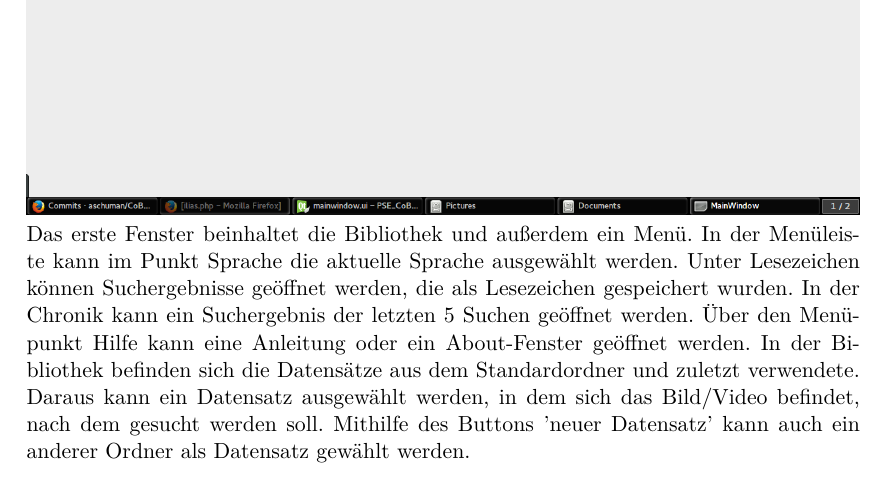
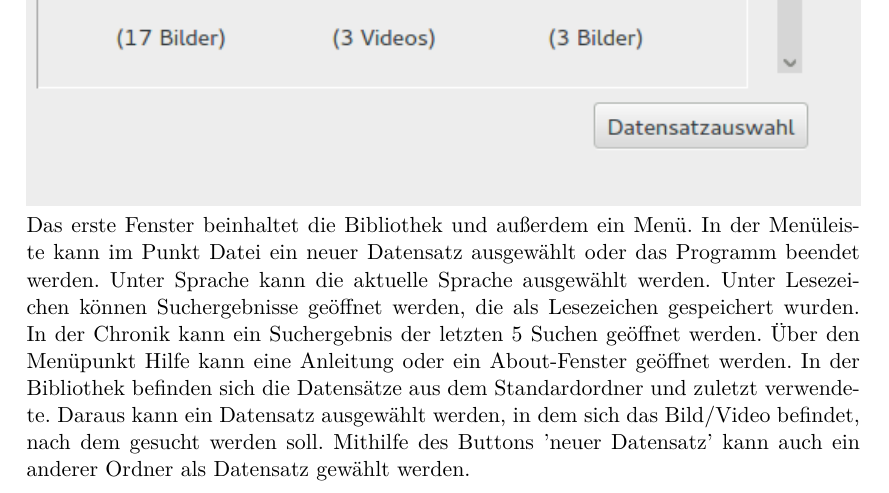
Before and after one commit to aschuman/CoBaB, a LaTeX document (doc/01-Pflichtenheft/pflichtenheft.tex, which reads doc/01-Pflichtenheft/benutzerschnittstelle.tex): part of page 19 of 27 before the commit and part of page 19 of 28 after it, cut so that both start at the same text. Compiled offline with pdfLaTeX.

Commit message:
Renamed and added the first and last window to the Benutzerschnittstelle.

```diff
--- a/doc/01-Pflichtenheft/benutzerschnittstelle.tex
+++ b/doc/01-Pflichtenheft/benutzerschnittstelle.tex
@@ -1,5 +1,5 @@
-\includegraphics[width=1\linewidth]{img/MainWindow}
-Das erste Fenster beinhaltet die Bibliothek und außerdem ein Menü. In der Menüleiste kann im Punkt Sprache die aktuelle Sprache ausgewählt werden. Unter Lesezeichen können Suchergebnisse geöffnet werden, die als Lesezeichen gespeichert wurden. In der Chronik kann ein Suchergebnis der letzten 5 Suchen geöffnet werden. Über den Menüpunkt Hilfe kann eine Anleitung oder ein About-Fenster geöffnet werden.
+\includegraphics[width=1\linewidth]{img/Bibliothek}
+Das erste Fenster beinhaltet die Bibliothek und außerdem ein Menü. In der Menüleiste kann im Punkt Datei ein neuer Datensatz ausgewählt oder das Programm beendet werden.  Unter Sprache kann die aktuelle Sprache ausgewählt werden. Unter Lesezeichen können Suchergebnisse geöffnet werden, die als Lesezeichen gespeichert wurden. In der Chronik kann ein Suchergebnis der letzten 5 Suchen geöffnet werden. Über den Menüpunkt Hilfe kann eine Anleitung oder ein About-Fenster geöffnet werden.
 In der Bibliothek befinden sich die Datensätze aus dem Standardordner und zuletzt verwendete. Daraus kann ein Datensatz ausgewählt werden, in dem sich das Bild/Video befindet, nach dem gesucht werden soll. Mithilfe des Buttons 'neuer Datensatz' kann auch ein anderer Ordner als Datensatz gewählt werden.
 
 \includegraphics[width=1\linewidth]{img/FileChooser}
```
Also changed, not shown: doc/01-Pflichtenheft/img/Bibliothek.png (renamed from doc/01-Pflichtenheft/img/Screenshot from 2015-11-26 19-04-59.png), doc/01-Pflichtenheft/img/Suchergebnisse.png (renamed from doc/01-Pflichtenheft/img/Screenshot from 2015-11-26 18-11-28.png), doc/01-Pflichtenheft/benutzerschnittstelle.tex (1 more changed lines).
